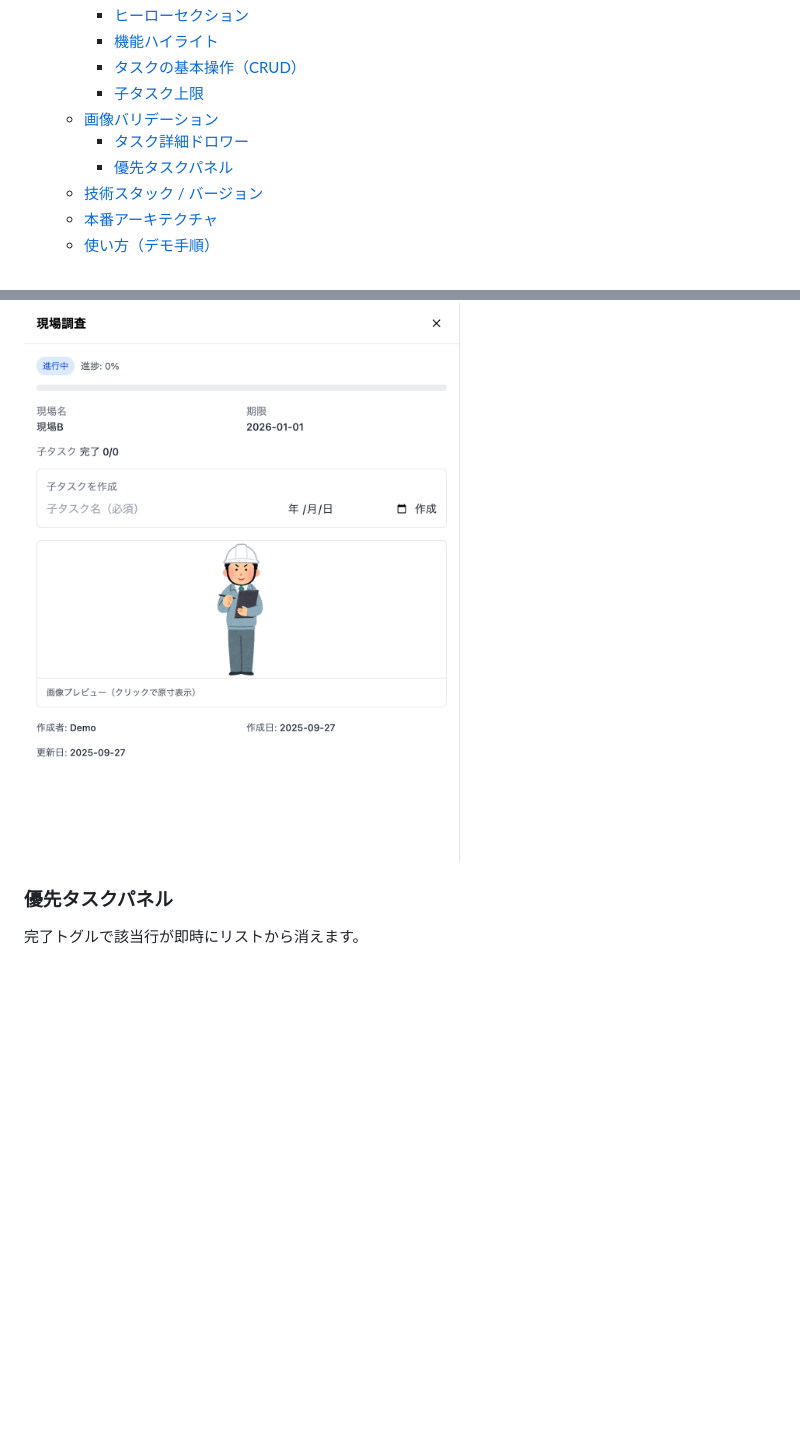
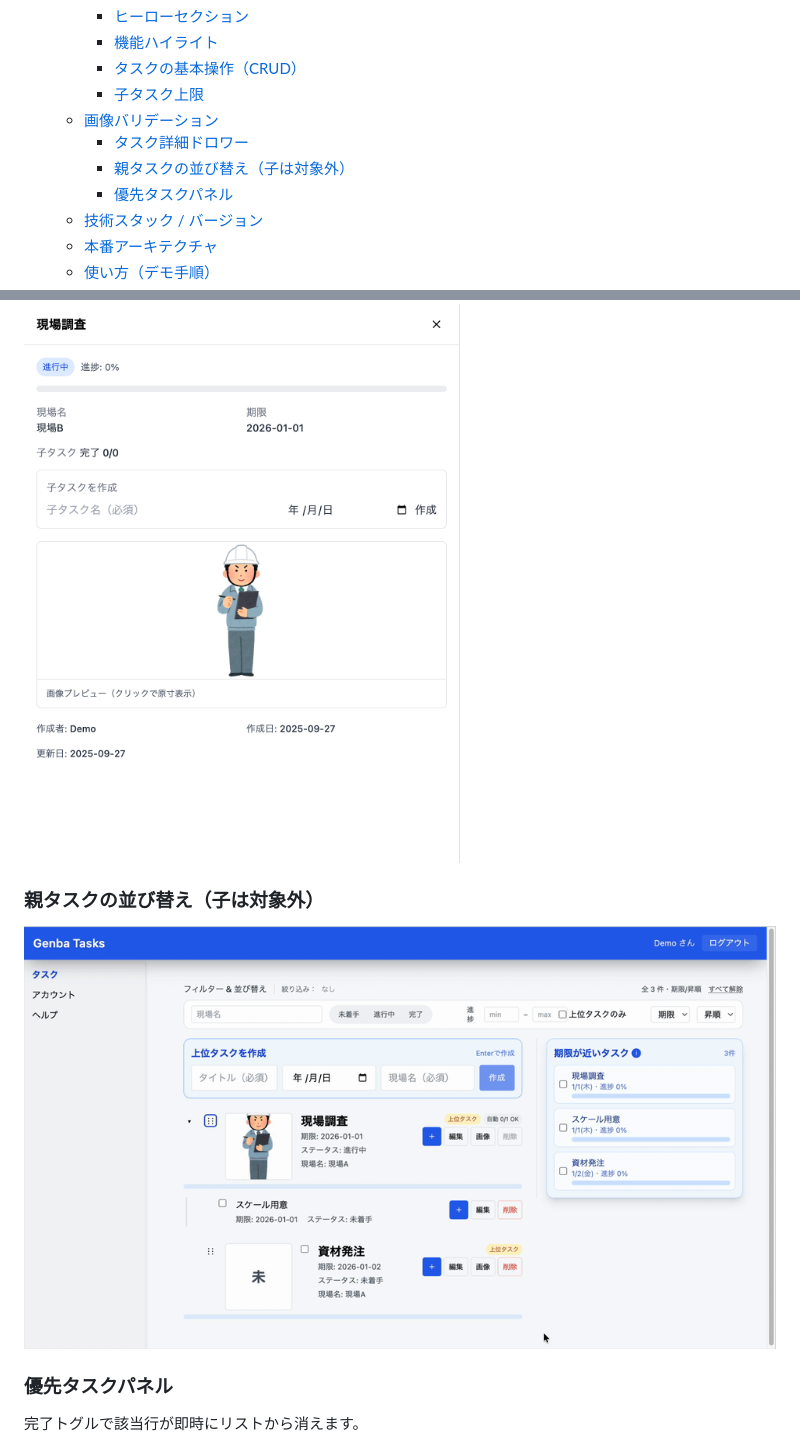
Before and after one commit to watanabe750/genba-tasks, a Markdown page: README.md, 2 parts joined by grey strips. Drawn GitHub-style; pictures changed too: docs/screens/readme-assets/drag-parent-order.gif (added); blank space fills up the shorter version.

Commit message:
docs(readme): 親タスクの並び替えGIFを追加

```diff
--- a/README.md
+++ b/README.md
@@ -26,6 +26,7 @@
     - [子タスク上限](#子タスク上限)
   - [画像バリデーション](#画像バリデーション)
     - [タスク詳細ドロワー](#タスク詳細ドロワー)
+    - [親タスクの並び替え（子は対象外）](#親タスクの並び替え子は対象外)
     - [優先タスクパネル](#優先タスクパネル)
   - [技術スタック / バージョン](#技術スタック--バージョン)
   - [本番アーキテクチャ](#本番アーキテクチャ)
@@ -89,6 +90,8 @@
 ### タスク詳細ドロワー
 <img src="docs/screens/readme-assets/drawer.png" width="900" alt="タスク詳細ドロワー（画像＋メタ情報）" />
 
+### 親タスクの並び替え（子は対象外）
+![Drag parent order](docs/screens/readme-assets/drag-parent-order.gif)
 
 ### 優先タスクパネル
 完了トグルで該当行が即時にリストから消えます。
```
Also changed, not shown: 2 other files.
